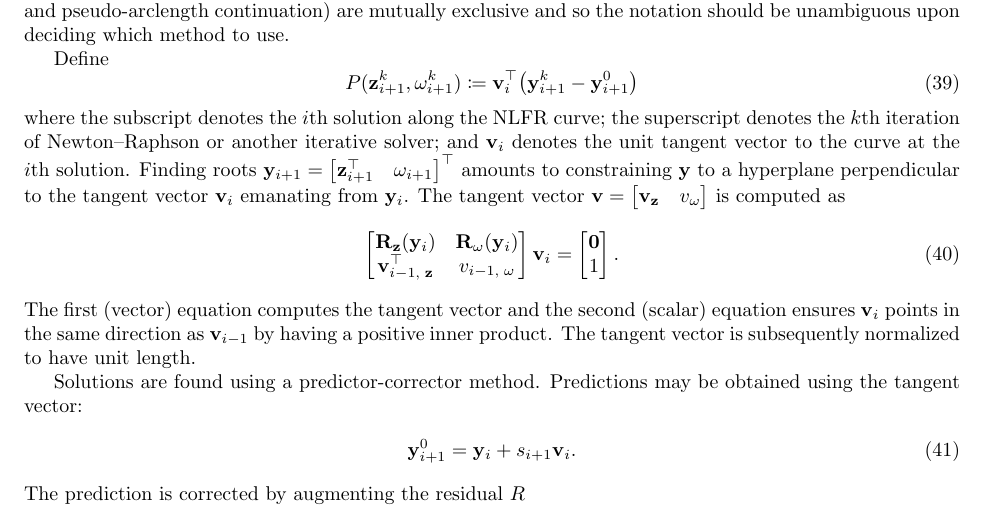
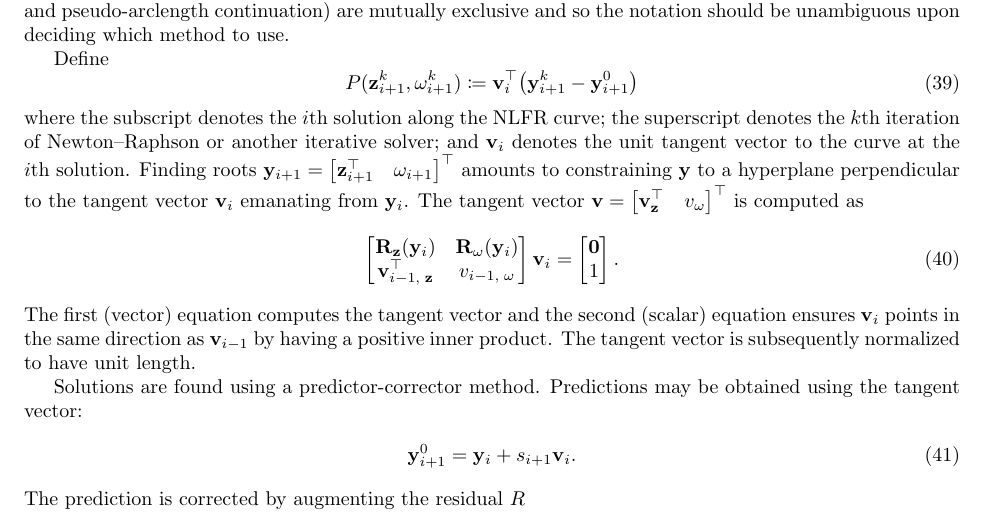
Before and after one commit to schilln/harmonic_balance_python, a LaTeX document (theory/theory.tex): part of page 8 of 13, cut so that both start at the same text. Compiled offline with pdfLaTeX.

Commit message:
fixed typo

```diff
--- a/theory/theory.tex
+++ b/theory/theory.tex
@@ -667,8 +667,8 @@ Finding roots $\y_{i+1} =
 amounts to constraining $\y$ to a hyperplane perpendicular to the tangent vector $\vb_i$ emanating from $\y_i$.
 The tangent vector $\vb =
 \begin{bmatrix}
-  \vb_\z & v_\omega
-\end{bmatrix}$
+  \vb_\z\trp & v_\omega
+\end{bmatrix}\trp$
 is computed as
 \begin{align}
   \begin{bmatrix}
```
